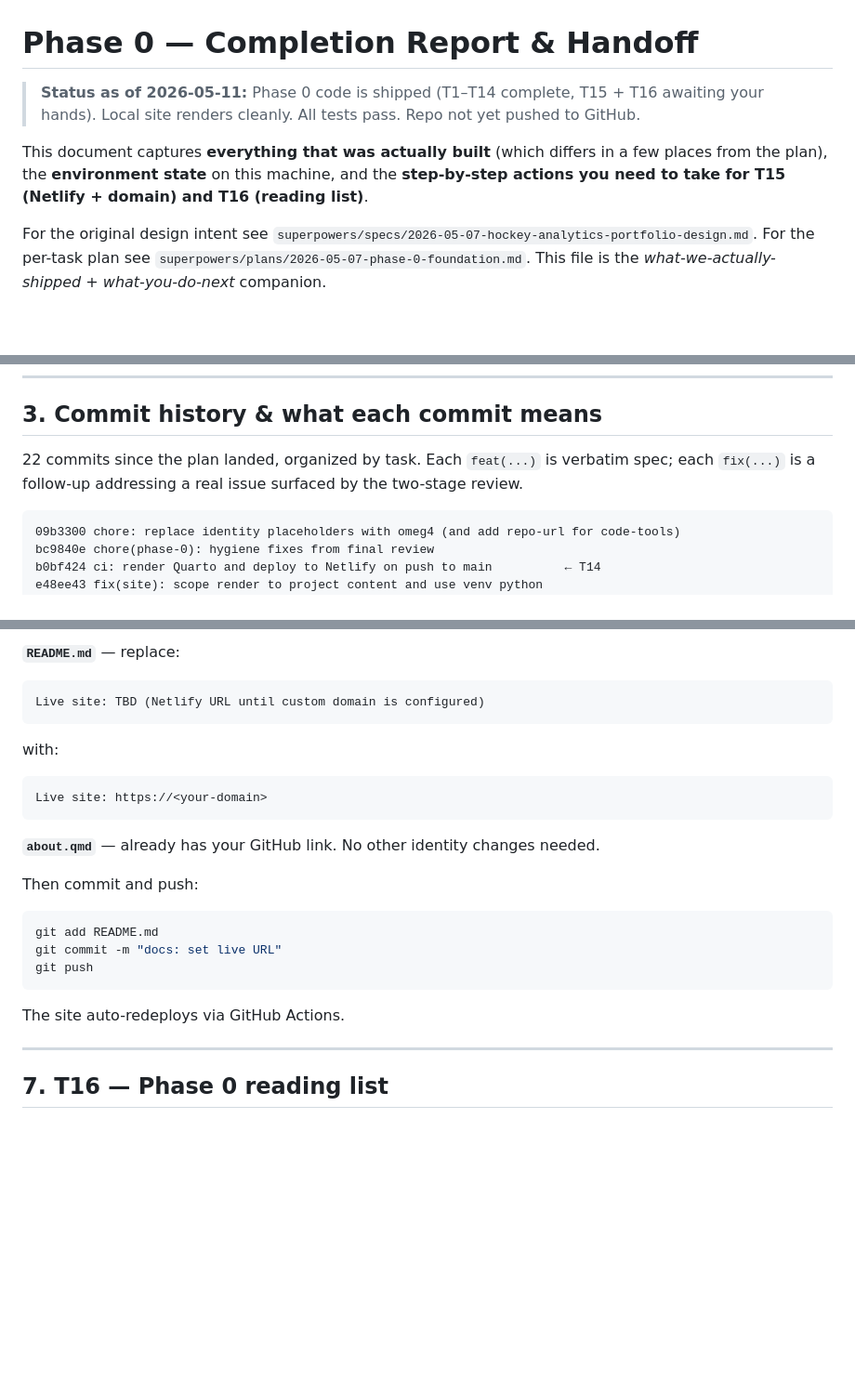
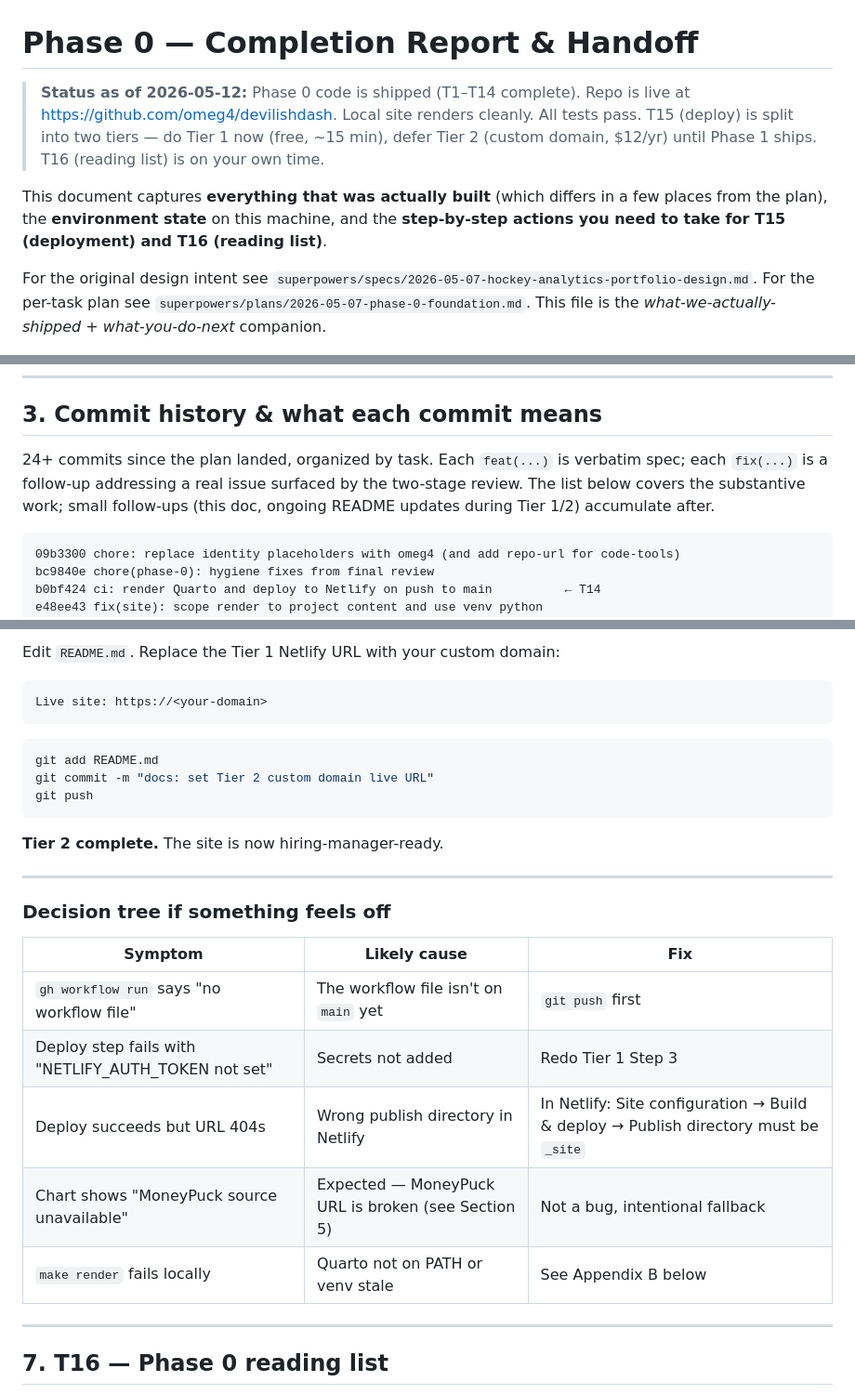
Before and after one commit to omeg4/devilishdash, a Markdown page: docs/phase-0-completion.md, 3 parts joined by grey strips. Shown at 93% size. Drawn GitHub-style; blank space fills up the shorter version.

````diff
--- a/docs/phase-0-completion.md
+++ b/docs/phase-0-completion.md
@@ -1,8 +1,8 @@
 # Phase 0 — Completion Report & Handoff
 
-> **Status as of 2026-05-11:** Phase 0 code is shipped (T1–T14 complete, T15 + T16 awaiting your hands). Local site renders cleanly. All tests pass. Repo not yet pushed to GitHub.
+> **Status as of 2026-05-12:** Phase 0 code is shipped (T1–T14 complete). Repo is live at https://github.com/omeg4/devilishdash. Local site renders cleanly. All tests pass. T15 (deploy) is split into two tiers — do Tier 1 now (free, ~15 min), defer Tier 2 (custom domain, $12/yr) until Phase 1 ships. T16 (reading list) is on your own time.
 
-This document captures **everything that was actually built** (which differs in a few places from the plan), the **environment state** on this machine, and the **step-by-step actions you need to take for T15 (Netlify + domain) and T16 (reading list)**.
+This document captures **everything that was actually built** (which differs in a few places from the plan), the **environment state** on this machine, and the **step-by-step actions you need to take for T15 (deployment) and T16 (reading list)**.
 
 For the original design intent see `superpowers/specs/2026-05-07-hockey-analytics-portfolio-design.md`. For the per-task plan see `superpowers/plans/2026-05-07-phase-0-foundation.md`. This file is the *what-we-actually-shipped + what-you-do-next* companion.
 
@@ -109,7 +109,7 @@ The Makefile encodes the Quarto path via `QUARTO_BIN := $(HOME)/.local/share/qua
 
 ## 3. Commit history & what each commit means
 
-22 commits since the plan landed, organized by task. Each `feat(...)` is verbatim spec; each `fix(...)` is a follow-up addressing a real issue surfaced by the two-stage review.
+24+ commits since the plan landed, organized by task. Each `feat(...)` is verbatim spec; each `fix(...)` is a follow-up addressing a real issue surfaced by the two-stage review. The list below covers the substantive work; small follow-ups (this doc, ongoing README updates during Tier 1/2) accumulate after.
 
 ```
 09b3300 chore: replace identity placeholders with omeg4 (and add repo-url for code-tools)
@@ -344,24 +371,28 @@ Edit two files:
 
-**`README.md`** — replace:
-```
-Live site: TBD (Netlify URL until custom domain is configured)
-```
-with:
+Edit `README.md`. Replace the Tier 1 Netlify URL with your custom domain:
 ```
 Live site: https://<your-domain>
 ```
 
-**`about.qmd`** — already has your GitHub link. No other identity changes needed.
-
-Then commit and push:
-
 ```bash
 git add README.md
-git commit -m "docs: set live URL"
+git commit -m "docs: set Tier 2 custom domain live URL"
 git push
 ```
 
-The site auto-redeploys via GitHub Actions.
+**Tier 2 complete.** The site is now hiring-manager-ready.
+
+---
+
+### Decision tree if something feels off
+
+| Symptom | Likely cause | Fix |
+|---|---|---|
+| `gh workflow run` says "no workflow file" | The workflow file isn't on `main` yet | `git push` first |
+| Deploy step fails with "NETLIFY_AUTH_TOKEN not set" | Secrets not added | Redo Tier 1 Step 3 |
+| Deploy succeeds but URL 404s | Wrong publish directory in Netlify | In Netlify: Site configuration → Build & deploy → Publish directory must be `_site` |
+| Chart shows "MoneyPuck source unavailable" | Expected — MoneyPuck URL is broken (see Section 5) | Not a bug, intentional fallback |
+| `make render` fails locally | Quarto not on PATH or venv stale | See Appendix B below |
 
 ---
 
````
Also changed, not shown: other parts of docs/phase-0-completion.md (+82 -55 lines).
